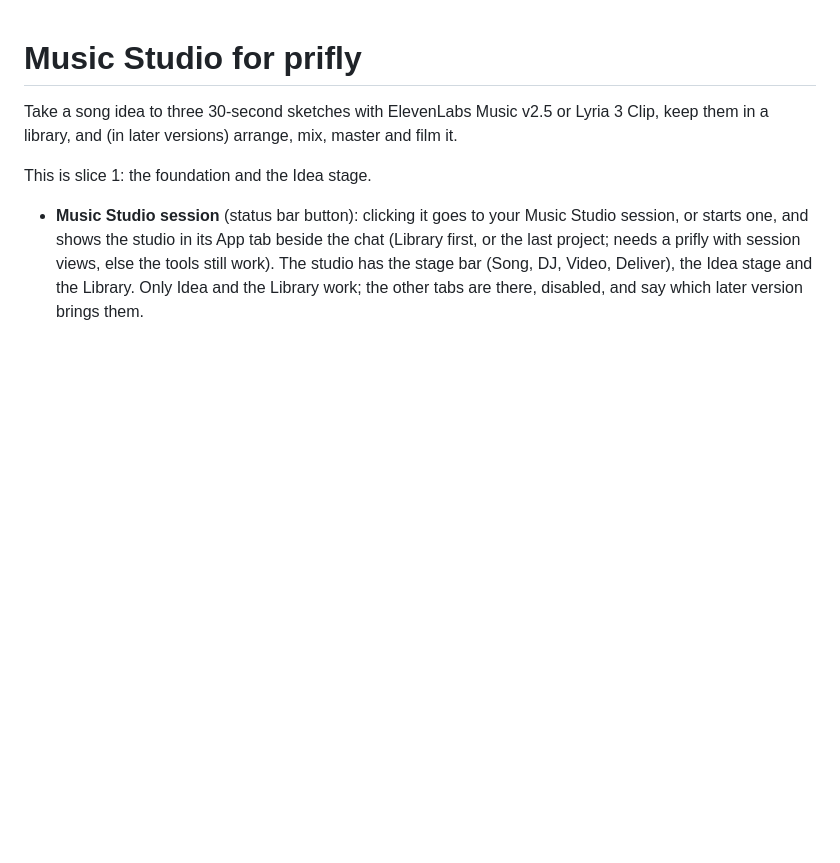
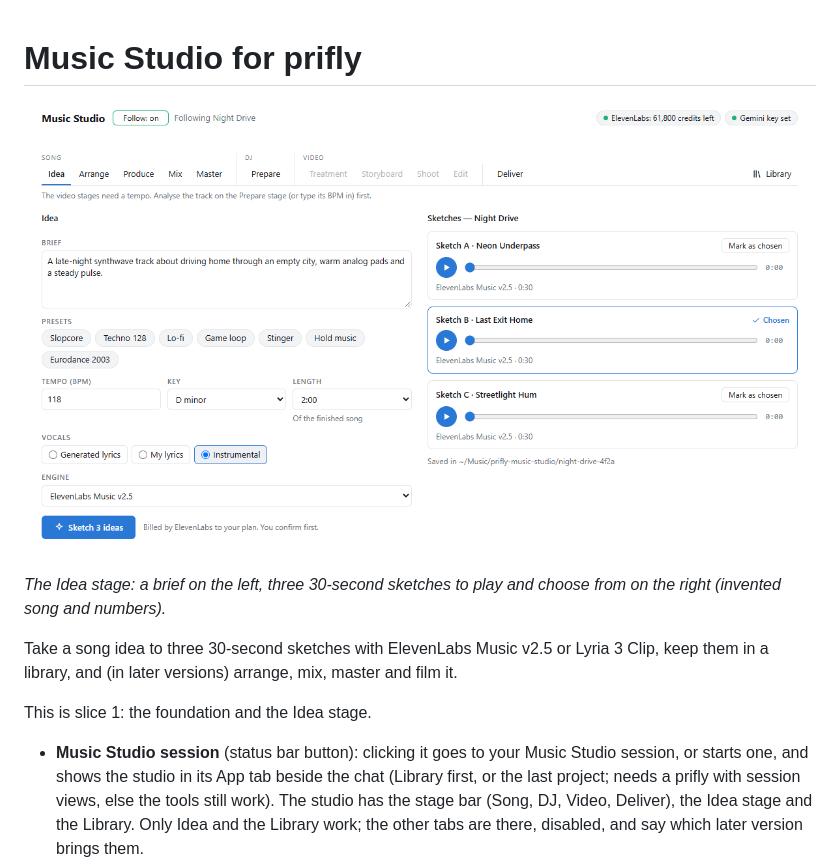
Before and after one commit to jimmy927/prifly-ext-music-studio, a Markdown page: README.md, the part around the change. Drawn GitHub-style; pictures changed too: docs/screenshot.png (added); blank space fills up the shorter version.

Commit message:
README: add a screenshot of the Idea stage with an invented song
Co-Authored-By: Claude Sonnet 5.5 <noreply@anthropic.com>

```diff
--- a/README.md
+++ b/README.md
@@ -1,4 +1,8 @@
 # Music Studio for prifly
+
+![The Music Studio beside a prifly chat: a brief for a synthwave song on the left, three playable sketches on the right with one marked as chosen](docs/screenshot.png)
+
+_The Idea stage: a brief on the left, three 30-second sketches to play and choose from on the right (invented song and numbers)._
 
 Take a song idea to three 30-second sketches with ElevenLabs Music v2.5 or Lyria 3 Clip, keep them in a library, and (in later versions) arrange, mix, master and film it.
 
```
